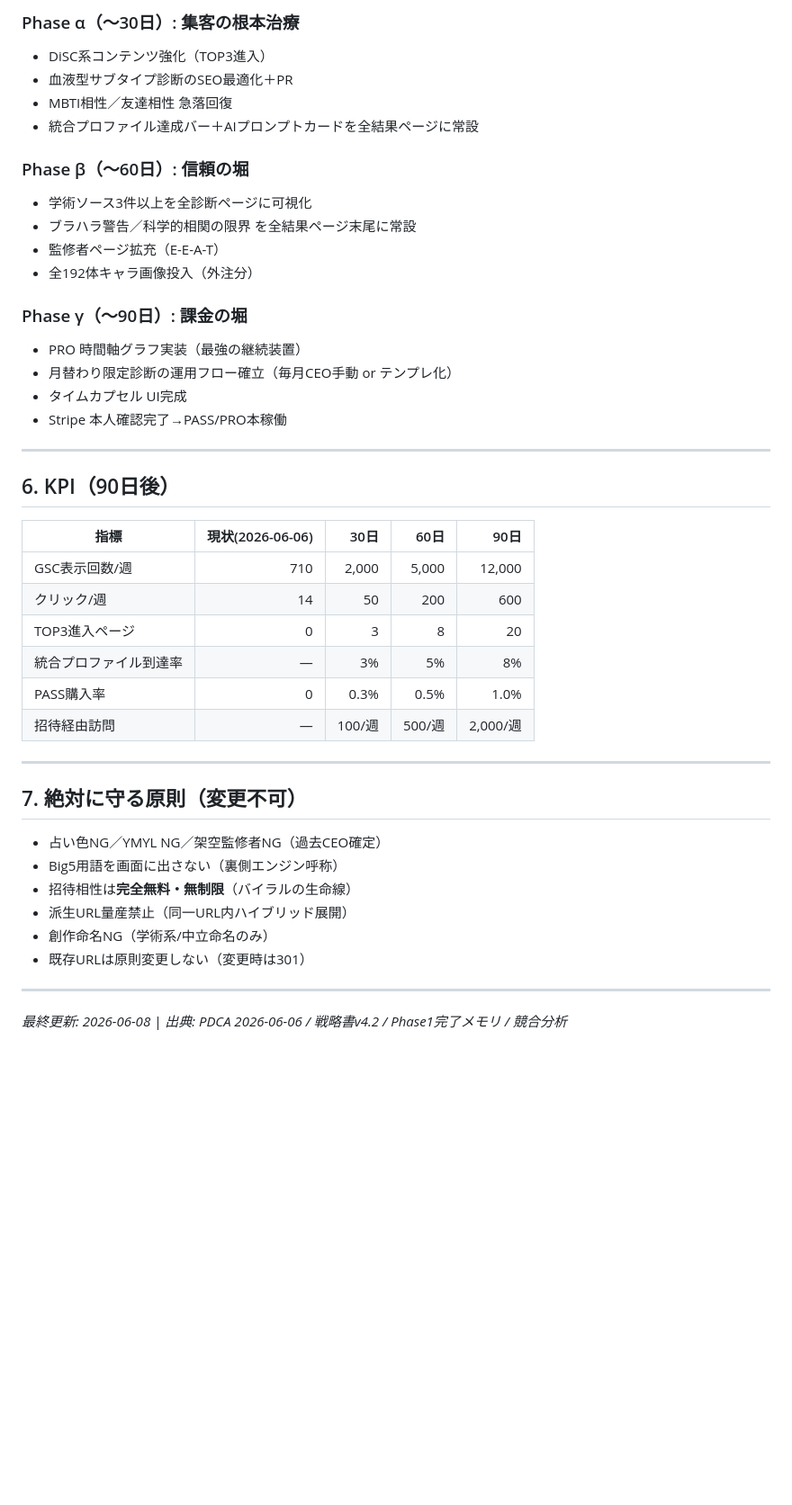
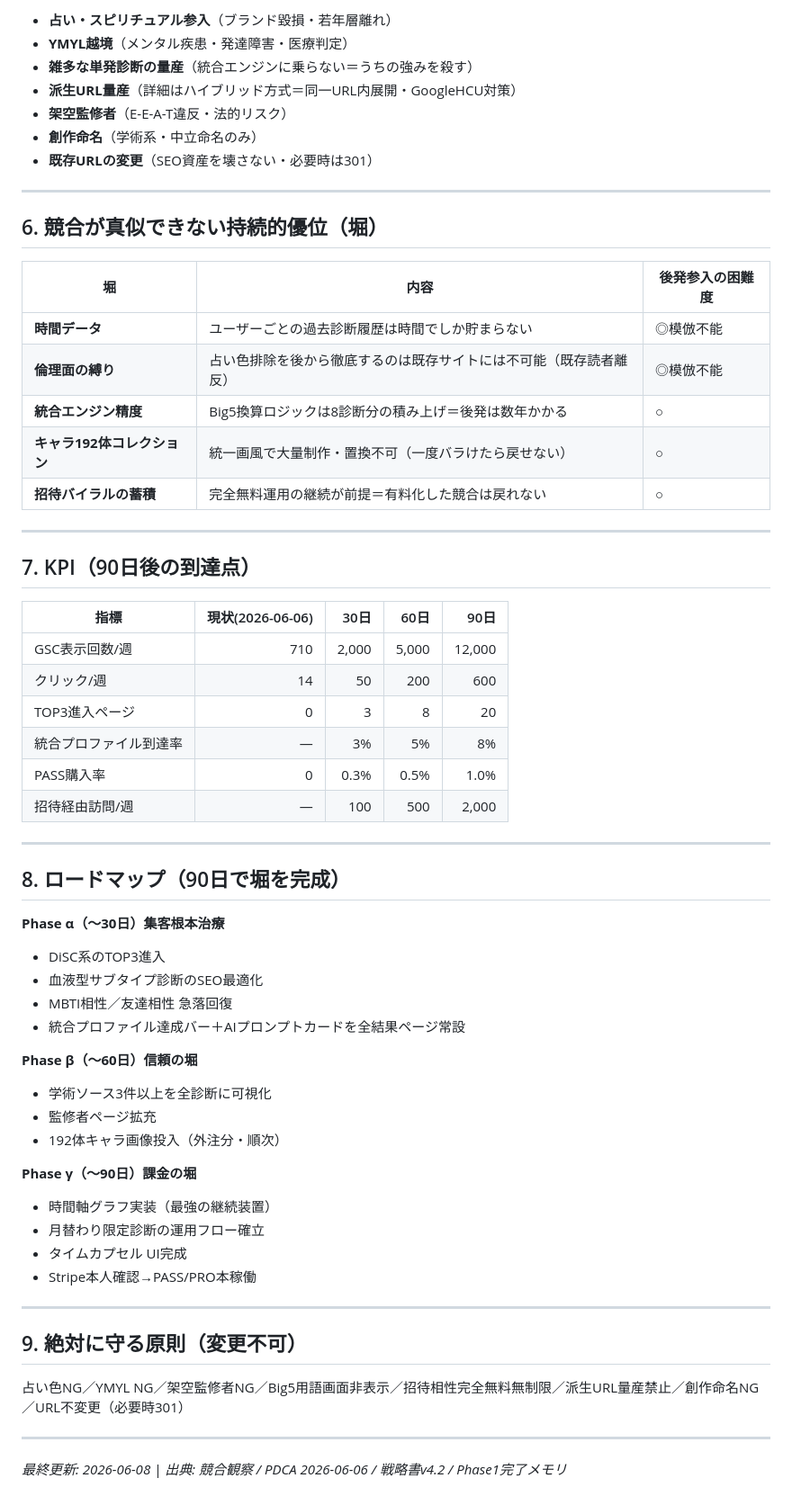
Before and after one commit to zawabee1114-boop/shindan-navi-jp, a Markdown page: docs/SITE_STRATEGY_2026-06-08.md, the part around one of its changes. Shown at 90% size. GitHub-like rendering; blank space fills up the shorter version.

```diff
--- a/docs/SITE_STRATEGY_2026-06-08.md
+++ b/docs/SITE_STRATEGY_2026-06-08.md
@@ -115,25 +87,27 @@ PDCA 2026-06-06 実測から判明した金脈に**全リソース集中**:
 
-### Phase α（〜30日）: 集客の根本治療
-- DiSC系コンテンツ強化（TOP3進入）
-- 血液型サブタイプ診断のSEO最適化＋PR
-- MBTI相性／友達相性 急落回復
-- 統合プロファイル達成バー＋AIプロンプトカードを全結果ページに常設
-
-### Phase β（〜60日）: 信頼の堀
-- 学術ソース3件以上を全診断ページに可視化
-- ブラハラ警告／科学的相関の限界 を全結果ページ末尾に常設
-- 監修者ページ拡充（E-E-A-T）
-- 全192体キャラ画像投入（外注分）
-
-### Phase γ（〜90日）: 課金の堀
-- PRO 時間軸グラフ実装（最強の継続装置）
-- 月替わり限定診断の運用フロー確立（毎月CEO手動 or テンプレ化）
-- タイムカプセル UI完成
-- Stripe 本人確認完了→PASS/PRO本稼働
+- **占い・スピリチュアル参入**（ブランド毀損・若年層離れ）
+- **YMYL越境**（メンタル疾患・発達障害・医療判定）
+- **雑多な単発診断の量産**（統合エンジンに乗らない＝うちの強みを殺す）
+- **派生URL量産**（詳細はハイブリッド方式＝同一URL内展開・GoogleHCU対策）
+- **架空監修者**（E-E-A-T違反・法的リスク）
+- **創作命名**（学術系・中立命名のみ）
+- **既存URLの変更**（SEO資産を壊さない・必要時は301）
 
 ---
 
-## 6. KPI（90日後）
+## 6. 競合が真似できない持続的優位（堀）
+
+| 堀 | 内容 | 後発参入の困難度 |
+|---|---|---|
+| **時間データ** | ユーザーごとの過去診断履歴は時間でしか貯まらない | ◎模倣不能 |
+| **倫理面の縛り** | 占い色排除を後から徹底するのは既存サイトには不可能（既存読者離反） | ◎模倣不能 |
+| **統合エンジン精度** | Big5換算ロジックは8診断分の積み上げ＝後発は数年かかる | ○ |
+| **キャラ192体コレクション** | 統一画風で大量制作・置換不可（一度バラけたら戻せない） | ○ |
+| **招待バイラルの蓄積** | 完全無料運用の継続が前提＝有料化した競合は戻れない | ○ |
+
+---
+
+## 7. KPI（90日後の到達点）
 
 | 指標 | 現状(2026-06-06) | 30日 | 60日 | 90日 |
 |---|---:|---:|---:|---:|
@@ -142,19 +116,35 @@ PDCA 2026-06-06 実測から判明した金脈に**全リソース集中**:
 | TOP3進入ページ | 0 | 3 | 8 | 20 |
 | 統合プロファイル到達率 | — | 3% | 5% | 8% |
 | PASS購入率 | 0 | 0.3% | 0.5% | 1.0% |
-| 招待経由訪問 | — | 100/週 | 500/週 | 2,000/週 |
+| 招待経由訪問/週 | — | 100 | 500 | 2,000 |
 
 ---
 
-## 7. 絶対に守る原則（変更不可）
+## 8. ロードマップ（90日で堀を完成）
 
-- 占い色NG／YMYL NG／架空監修者NG（過去CEO確定）
-- Big5用語を画面に出さない（裏側エンジン呼称）
-- 招待相性は**完全無料・無制限**（バイラルの生命線）
-- 派生URL量産禁止（同一URL内ハイブリッド展開）
-- 創作命名NG（学術系/中立命名のみ）
-- 既存URLは原則変更しない（変更時は301）
+**Phase α（〜30日）集客根本治療**
+- DiSC系のTOP3進入
+- 血液型サブタイプ診断のSEO最適化
+- MBTI相性／友達相性 急落回復
+- 統合プロファイル達成バー＋AIプロンプトカードを全結果ページ常設
+
+**Phase β（〜60日）信頼の堀**
+- 学術ソース3件以上を全診断に可視化
+- 監修者ページ拡充
+- 192体キャラ画像投入（外注分・順次）
+
+**Phase γ（〜90日）課金の堀**
+- 時間軸グラフ実装（最強の継続装置）
+- 月替わり限定診断の運用フロー確立
+- タイムカプセル UI完成
+- Stripe本人確認→PASS/PRO本稼働
 
 ---
 
-*最終更新: 2026-06-08 | 出典: PDCA 2026-06-06 / 戦略書v4.2 / Phase1完了メモリ / 競合分析*
+## 9. 絶対に守る原則（変更不可）
+
+占い色NG／YMYL NG／架空監修者NG／Big5用語画面非表示／招待相性完全無料無制限／派生URL量産禁止／創作命名NG／URL不変更（必要時301）
+
+---
+
+*最終更新: 2026-06-08 | 出典: 競合観察 / PDCA 2026-06-06 / 戦略書v4.2 / Phase1完了メモリ*
```
Also changed, not shown: other parts of docs/SITE_STRATEGY_2026-06-08.md (+61 -89 lines).
